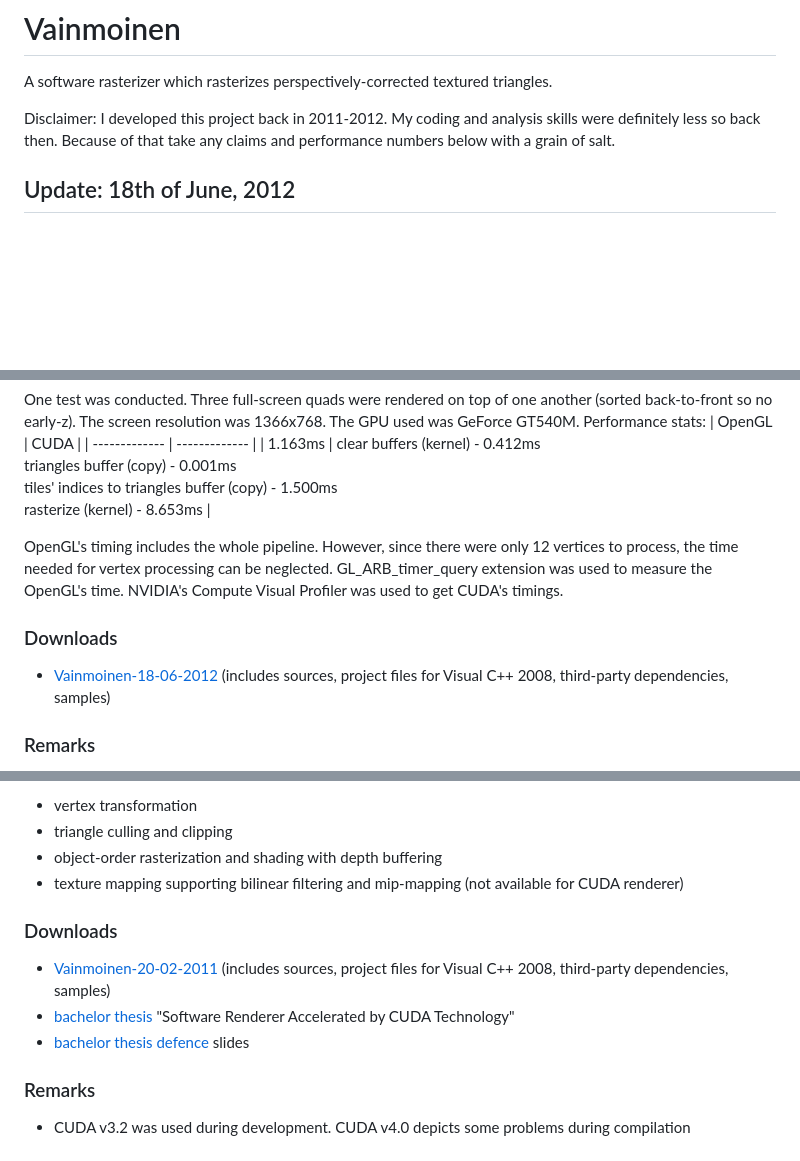
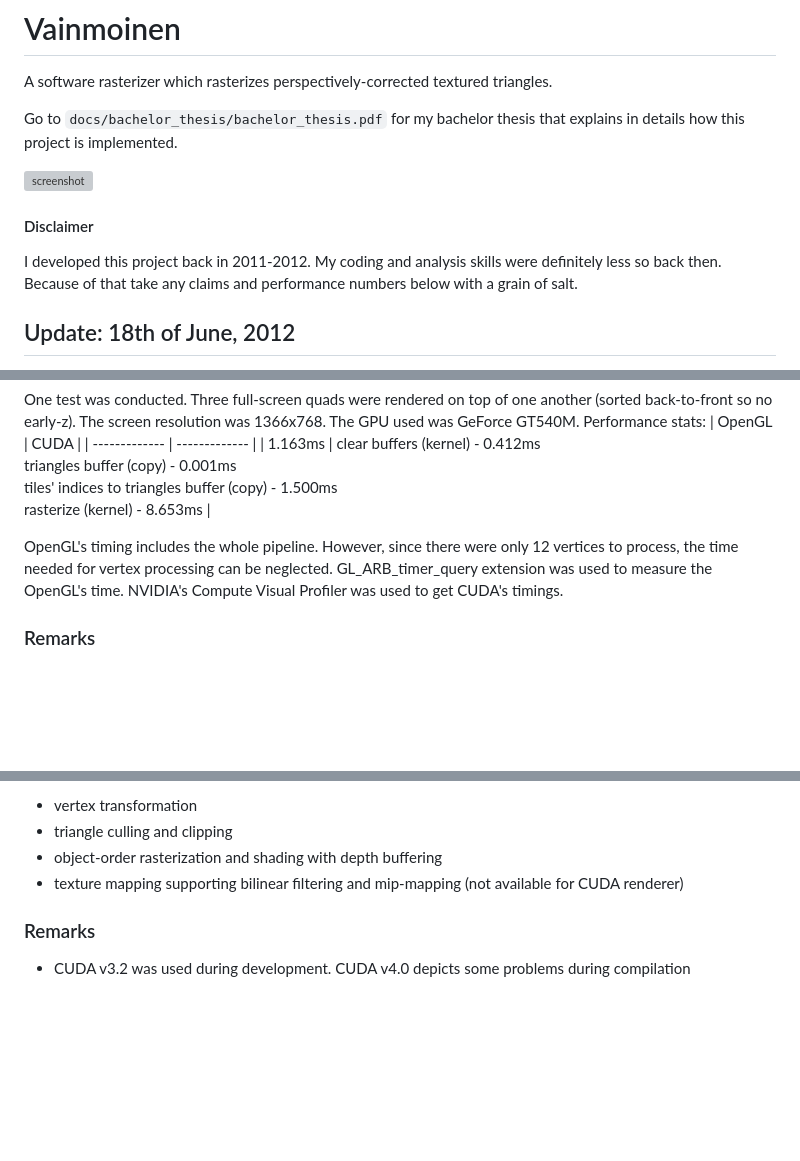
Before and after one commit to maxest/Vainmoinen, a Markdown page: README.md, 3 parts joined by grey strips. Drawn GitHub-style; blank space fills up the shorter version; grey boxes are pictures that could not be loaded.

```diff
--- a/README.md
+++ b/README.md
@@ -1,7 +1,12 @@
 # Vainmoinen
 A software rasterizer which rasterizes perspectively-corrected textured triangles.
 
-Disclaimer: I developed this project back in 2011-2012. My coding and analysis skills were definitely less so back then. Because of that take any claims and performance numbers below with a grain of salt.
+Go to `docs/bachelor_thesis/bachelor_thesis.pdf` for my bachelor thesis that explains in details how this project is implemented.
+
+![screenshot](https://user-images.githubusercontent.com/37375338/215572689-142291d8-fb45-4400-8e37-ebad26841c3a.png)
+
+#### Disclaimer
+I developed this project back in 2011-2012. My coding and analysis skills were definitely less so back then. Because of that take any claims and performance numbers below with a grain of salt.
 
 ## Update: 18th of June, 2012
 
@@ -27,9 +32,6 @@ One test was conducted. Three full-screen quads were rendered on top of one anot
 OpenGL's timing includes the whole pipeline. However, since there were only 12 vertices to process, the time needed for vertex processing can be neglected.
 GL_ARB_timer_query extension was used to measure the OpenGL's time. NVIDIA's Compute Visual Profiler was used to get CUDA's timings.
 
-### Downloads
-- [Vainmoinen-18-06-2012](http://maxest.gct-game.net/content/vainmoinen/Vainmoinen-18-06-2012.zip) (includes sources, project files for Visual C++ 2008, third-party dependencies, samples)
-
 ### Remarks
 - CUDA: v4.0 was used
 - CUDA: at first, instead of using PBO and texture, PBO alone was used and the final image was rendered with glDrawPixels. Supposingly this function caused some CPU <-> GPU traffic, as it took around 7ms to complete, thus degrading the performance severly (rendering was 2x slower with respect to DirectCompute)
@@ -54,10 +56,5 @@ Vainmoinen is a project that has been developed for my bachelor thesis "Software
 - object-order rasterization and shading with depth buffering
 - texture mapping supporting bilinear filtering and mip-mapping (not available for CUDA renderer)
 
-### Downloads
-- [Vainmoinen-20-02-2011](http://maxest.gct-game.net/content/vainmoinen/Vainmoinen-20-02-2011.zip) (includes sources, project files for Visual C++ 2008, third-party dependencies, samples)
-- [bachelor thesis](http://maxest.gct-game.net/content/vainmoinen/bachelor_thesis.pdf) "Software Renderer Accelerated by CUDA Technology"
-- [bachelor thesis defence](http://maxest.gct-game.net/content/vainmoinen/bachelor_thesis_defence.pdf) slides
-
 ### Remarks
 - CUDA v3.2 was used during development. CUDA v4.0 depicts some problems during compilation
```
